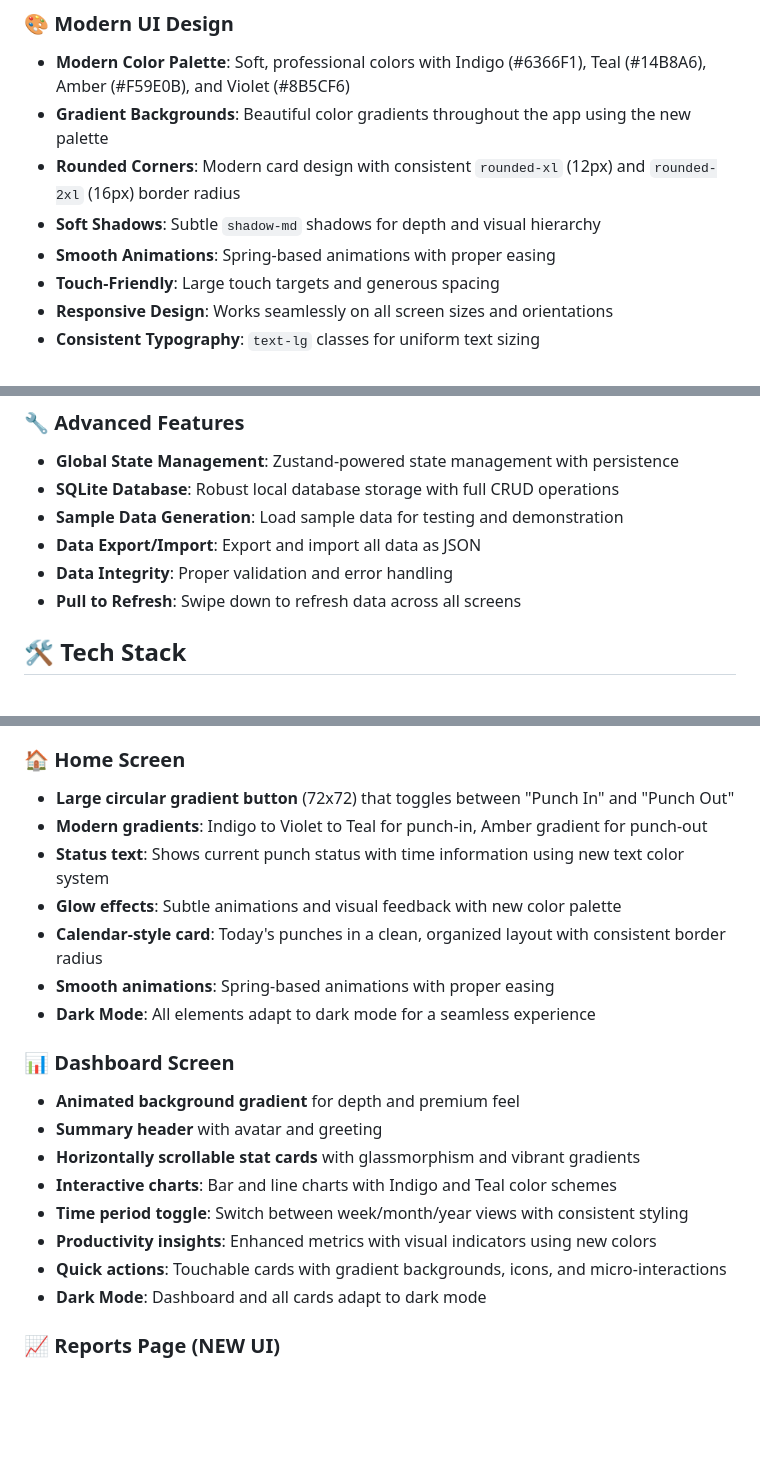
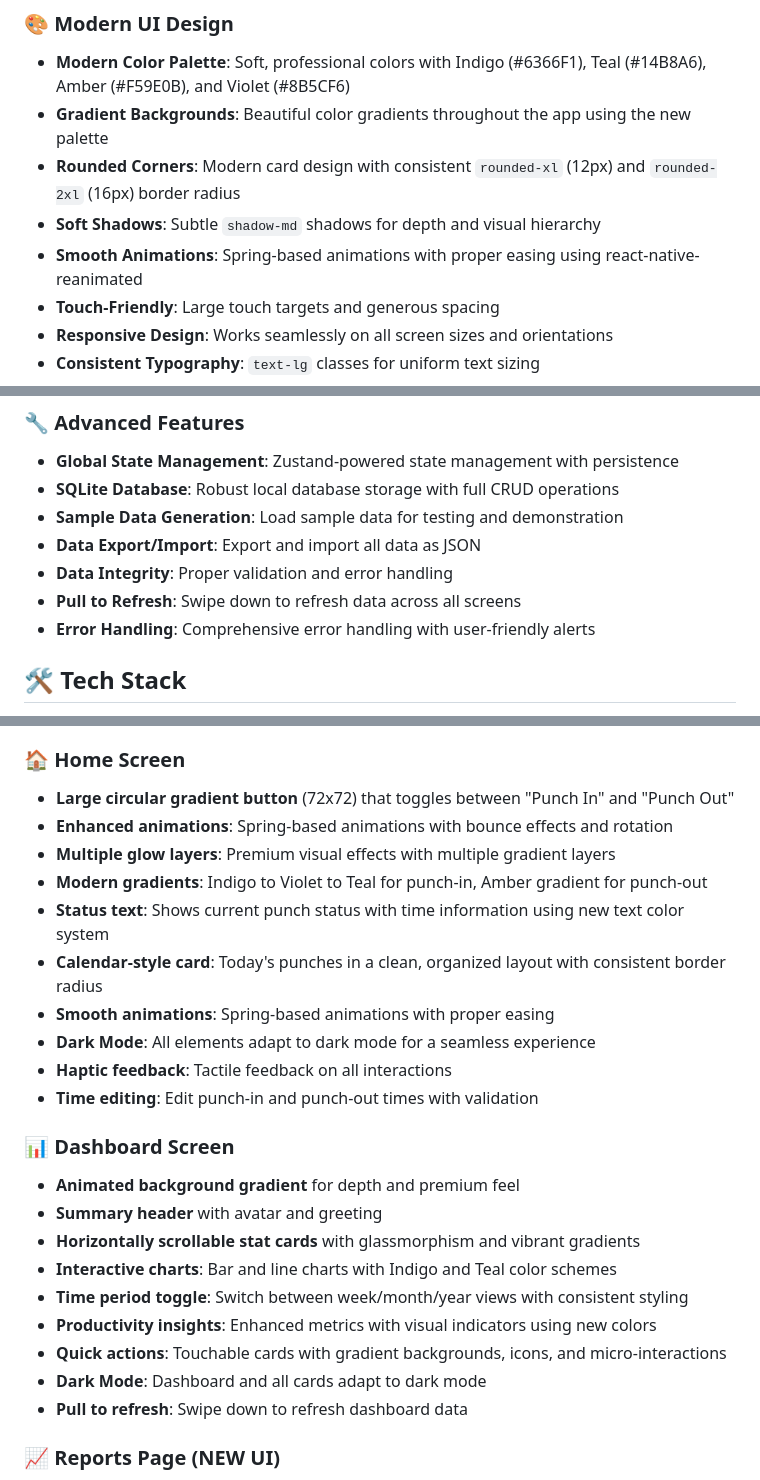
Before and after one commit to mahimrahman/MonHeure-Mobile-App, a Markdown page: README.md, 3 parts joined by grey strips. GitHub-like rendering; blank space fills up the shorter version.

```diff
--- a/README.md
+++ b/README.md
@@ -66,7 +71,7 @@ A modern React Native mobile application built with Expo for efficient time trac
 - **Gradient Backgrounds**: Beautiful color gradients throughout the app using the new palette
 - **Rounded Corners**: Modern card design with consistent `rounded-xl` (12px) and `rounded-2xl` (16px) border radius
 - **Soft Shadows**: Subtle `shadow-md` shadows for depth and visual hierarchy
-- **Smooth Animations**: Spring-based animations with proper easing
+- **Smooth Animations**: Spring-based animations with proper easing using react-native-reanimated
 - **Touch-Friendly**: Large touch targets and generous spacing
 - **Responsive Design**: Works seamlessly on all screen sizes and orientations
 - **Consistent Typography**: `text-lg` classes for uniform text sizing
@@ -87,6 +92,7 @@ A modern React Native mobile application built with Expo for efficient time trac
 - **Data Export/Import**: Export and import all data as JSON
 - **Data Integrity**: Proper validation and error handling
 - **Pull to Refresh**: Swipe down to refresh data across all screens
+- **Error Handling**: Comprehensive error handling with user-friendly alerts
 
 ## 🛠 Tech Stack
 
@@ -155,12 +161,15 @@ The app features a modern, intuitive interface with:
 
 ### 🏠 Home Screen
 - **Large circular gradient button** (72x72) that toggles between "Punch In" and "Punch Out"
+- **Enhanced animations**: Spring-based animations with bounce effects and rotation
+- **Multiple glow layers**: Premium visual effects with multiple gradient layers
 - **Modern gradients**: Indigo to Violet to Teal for punch-in, Amber gradient for punch-out
 - **Status text**: Shows current punch status with time information using new text color system
-- **Glow effects**: Subtle animations and visual feedback with new color palette
 - **Calendar-style card**: Today's punches in a clean, organized layout with consistent border radius
 - **Smooth animations**: Spring-based animations with proper easing
 - **Dark Mode**: All elements adapt to dark mode for a seamless experience
+- **Haptic feedback**: Tactile feedback on all interactions
+- **Time editing**: Edit punch-in and punch-out times with validation
 
 ### 📊 Dashboard Screen
 - **Animated background gradient** for depth and premium feel
@@ -171,6 +180,7 @@ The app features a modern, intuitive interface with:
 - **Productivity insights**: Enhanced metrics with visual indicators using new colors
 - **Quick actions**: Touchable cards with gradient backgrounds, icons, and micro-interactions
 - **Dark Mode**: Dashboard and all cards adapt to dark mode
+- **Pull to refresh**: Swipe down to refresh dashboard data
 
 ### 📈 Reports Page (NEW UI)
 - **Animated background gradient** for a modern, premium look
```
Also changed, not shown: other parts of README.md (+19 -11 lines).
